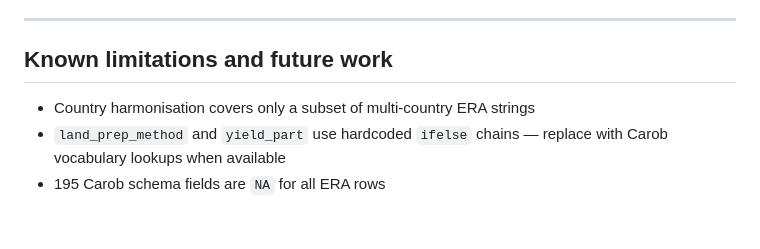
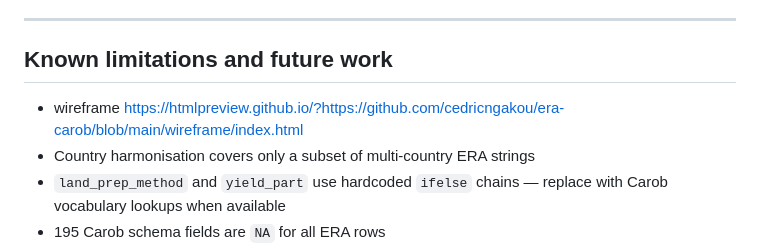
Before and after one commit to cedricngakou/era-carob, a Markdown page: README.md, the part around the change. Drawn GitHub-style; blank space fills up the shorter version.

Commit message:
Fix wireframe link in README
Updated wireframe link in known limitations section.

```diff
--- a/README.md
+++ b/README.md
@@ -417,7 +417,7 @@ added (`"carob"` / `"era"`).
 ------------------------------------------------------------------------
 
 ## Known limitations and future work
-
+- wireframe https://htmlpreview.github.io/?https://github.com/cedricngakou/era-carob/blob/main/wireframe/index.html
 - Country harmonisation covers only a subset of multi-country ERA
   strings
 - `land_prep_method` and `yield_part` use hardcoded `ifelse` chains —
```
